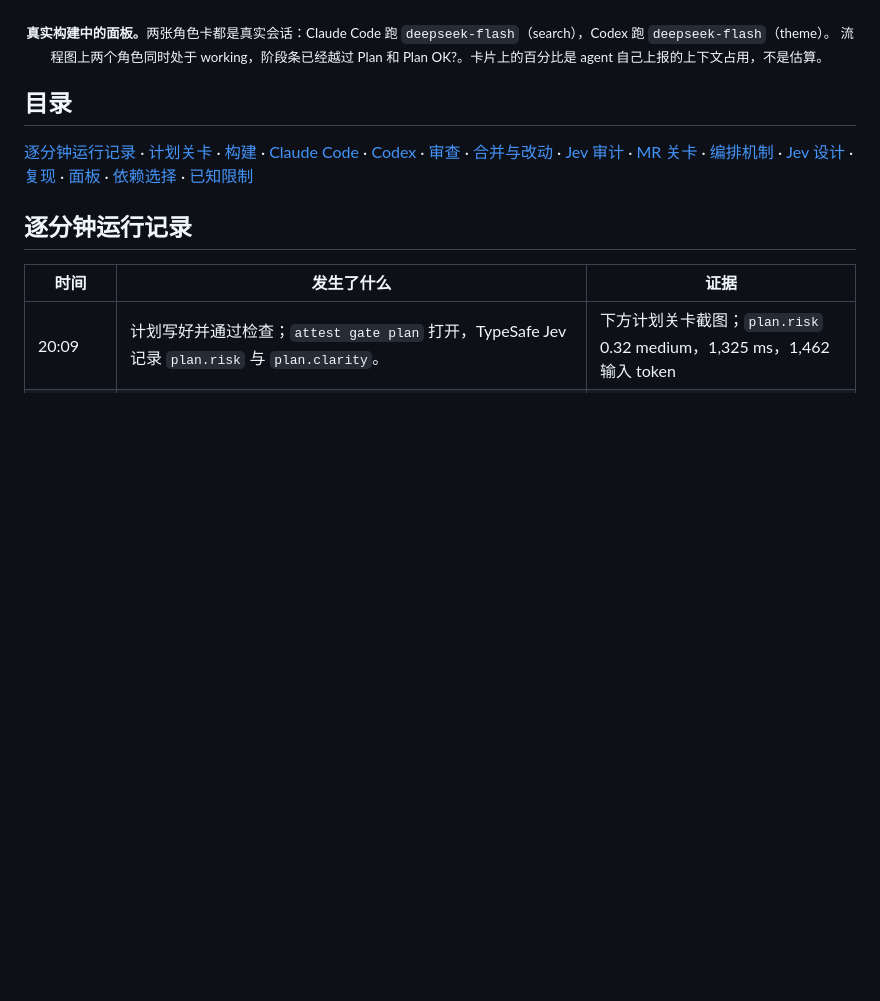
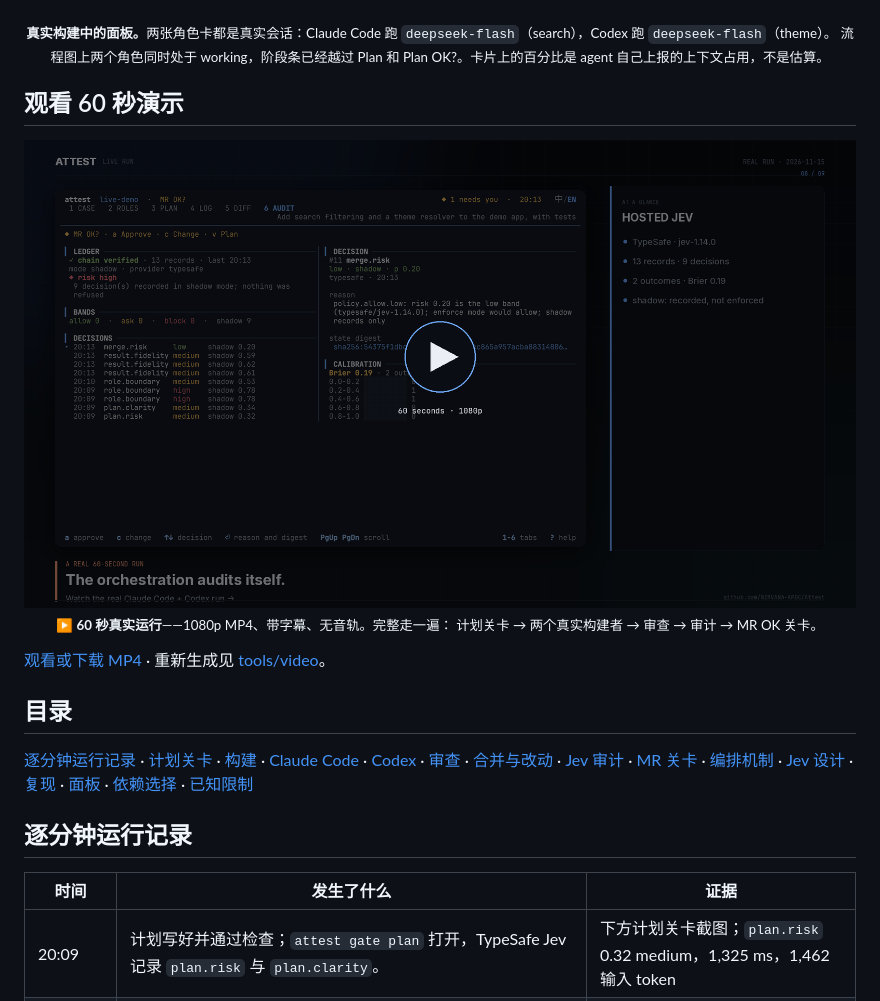
Before and after one commit to NIRVANA-APOC/attest, a Markdown page: README.zh-CN.md, the part around the change. GitHub-like rendering; pictures changed too: docs/media/attest-demo-poster.png (added); blank space fills up the shorter version.

```diff
--- a/README.zh-CN.md
+++ b/README.zh-CN.md
@@ -39,6 +39,18 @@ Jev 模型做出审计决策，每一帧都是从运行中的 tmux pane 捕获
 <code>deepseek-flash</code>（search），Codex 跑 <code>deepseek-flash</code>（theme）。
 流程图上两个角色同时处于 working，阶段条已经越过 Plan 和 Plan OK?。卡片上的百分比是
 agent 自己上报的上下文占用，不是估算。</sub></p>
+
+## 观看 60 秒演示
+
+<p align="center">
+  <a href="docs/media/attest-demo.mp4"><img src="docs/media/attest-demo-poster.png" width="900" alt="观看 60 秒 Attest 真实运行演示"></a>
+  <br>
+  <sub><b>▶ 60 秒真实运行</b>——1080p MP4、带字幕、无音轨。完整走一遍：
+  计划关卡 → 两个真实构建者 → 审查 → 审计 → MR OK 关卡。</sub>
+</p>
+
+[观看或下载 MP4](docs/media/attest-demo.mp4) · 重新生成见
+[tools/video](tools/video/README.md)。
 
 ## 目录
 
```
Also changed, not shown: README.md (+12 -0 lines), tools/video/README.md (added, +50 -0 lines), docs/media/live-log.png (added), 3 other files.
